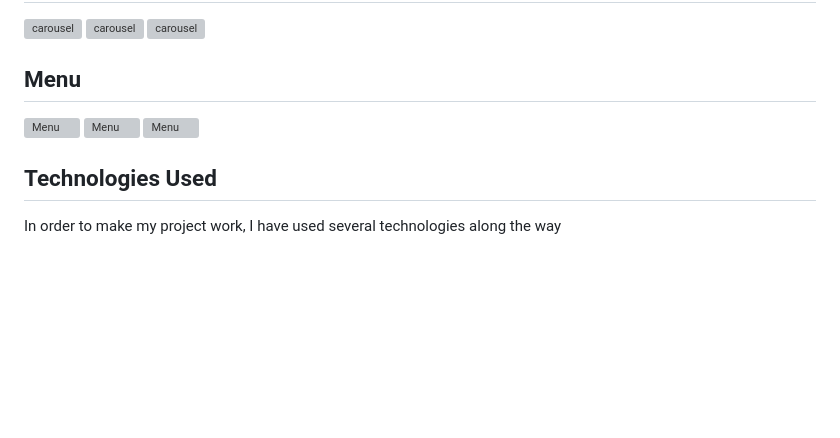
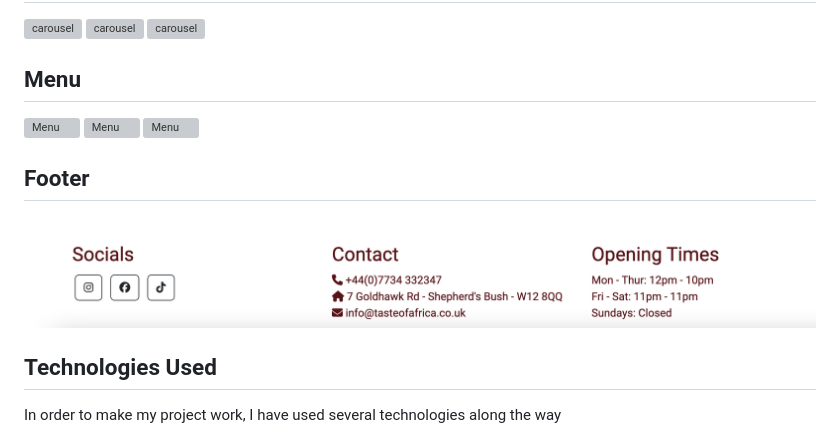
Before and after one commit to KyrianU/taste-of-africa, a Markdown page: README.md, the part around the change. Drawn GitHub-style; pictures changed too: static/screenshots/footer1.png (added); blank space fills up the shorter version; grey boxes are pictures that could not be loaded.

Commit message:
added footer screenshot to the readme file

```diff
--- a/README.md
+++ b/README.md
@@ -61,6 +61,10 @@ Taste of Africa is a restaurant website designed based to display the user their
  ![Menu](static/screenshots/menu2.png)
  ![Menu](static/screenshots/menu3.png)
 
+ ## Footer
+
+ ![Footer](static/screenshots/footer1.png)
+
 ## Technologies Used
 
 In order to make my project work, I have used several technologies along the way
```
